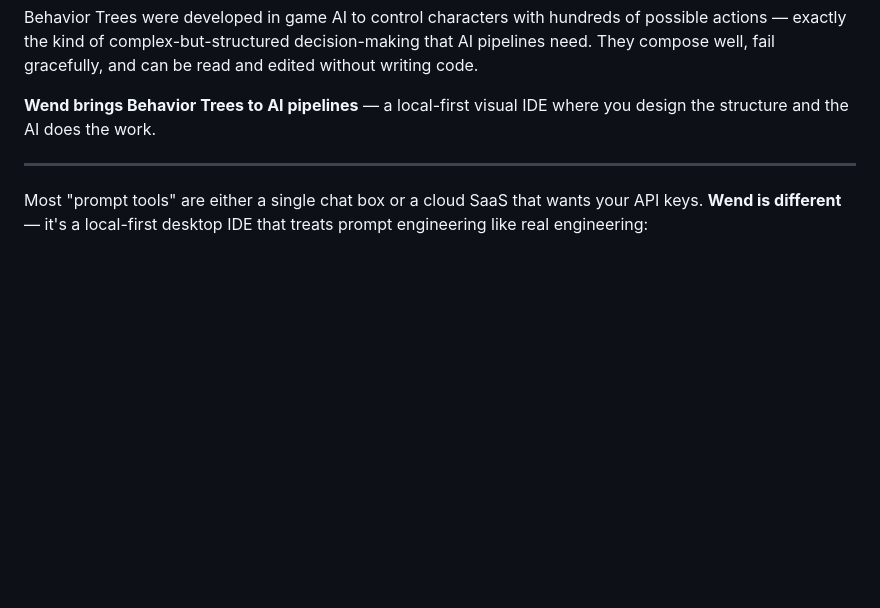
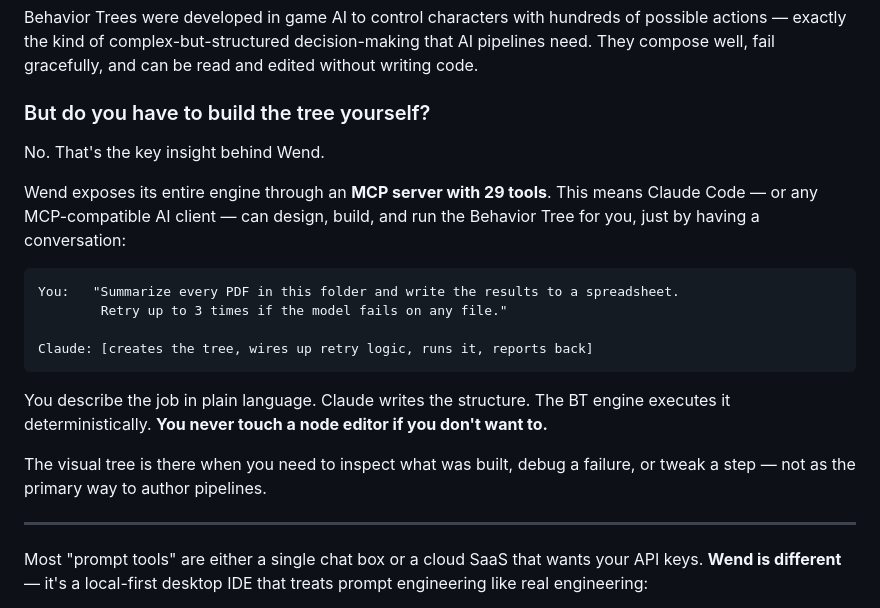
Before and after one commit to gadget114514/Wend, a Markdown page: README.md, the part around the change. Drawn GitHub-style; blank space fills up the shorter version.

Commit message:
docs: emphasize that Claude builds the BT via MCP, user just describes the job
Co-Authored-By: Claude Sonnet 4.6 <noreply@anthropic.com>

````diff
--- a/README.md
+++ b/README.md
@@ -56,7 +56,22 @@ Once you accept that a control structure helps, the question is which one. A few
 
 Behavior Trees were developed in game AI to control characters with hundreds of possible actions — exactly the kind of complex-but-structured decision-making that AI pipelines need. They compose well, fail gracefully, and can be read and edited without writing code.
 
-**Wend brings Behavior Trees to AI pipelines** — a local-first visual IDE where you design the structure and the AI does the work.
+### But do you have to build the tree yourself?
+
+No. That's the key insight behind Wend.
+
+Wend exposes its entire engine through an **MCP server with 29 tools**. This means Claude Code — or any MCP-compatible AI client — can design, build, and run the Behavior Tree for you, just by having a conversation:
+
+```
+You:   "Summarize every PDF in this folder and write the results to a spreadsheet.
+        Retry up to 3 times if the model fails on any file."
+
+Claude: [creates the tree, wires up retry logic, runs it, reports back]
+```
+
+You describe the job in plain language. Claude writes the structure. The BT engine executes it deterministically. **You never touch a node editor if you don't want to.**
+
+The visual tree is there when you need to inspect what was built, debug a failure, or tweak a step — not as the primary way to author pipelines.
 
 ---
 
````
